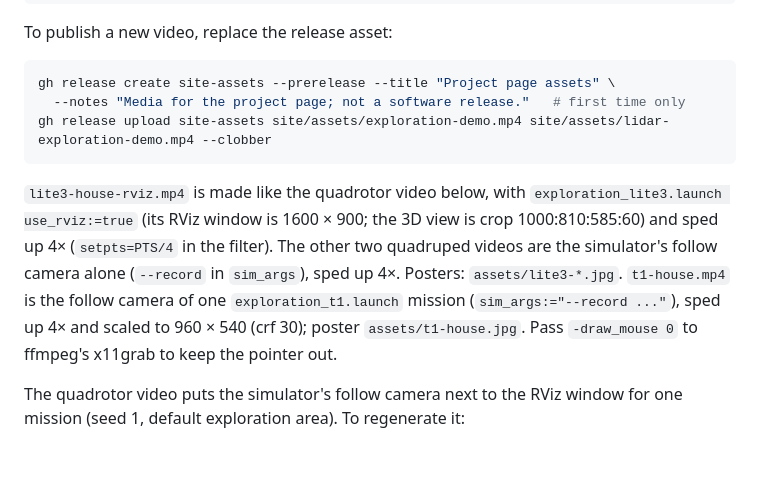
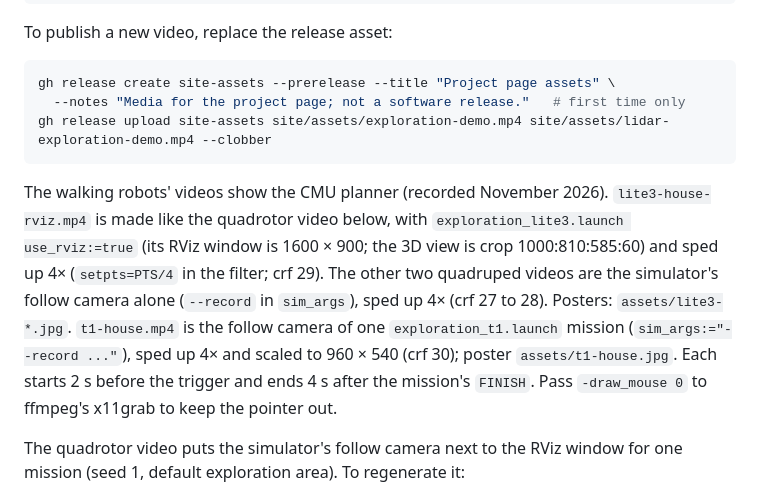
Before and after one commit to 1nrobotics/star-nav, a Markdown page: site/README.md, the part around the change. Rendered like a GitHub page; blank space fills up the shorter version.

````diff
--- a/site/README.md
+++ b/site/README.md
@@ -68,14 +68,17 @@ gh release create site-assets --prerelease --title "Project page assets" \
 gh release upload site-assets site/assets/exploration-demo.mp4 site/assets/lidar-exploration-demo.mp4 --clobber
 ```
 
+The walking robots' videos show the CMU planner (recorded November 2026).
 `lite3-house-rviz.mp4` is made like the quadrotor video below, with
 `exploration_lite3.launch use_rviz:=true` (its RViz window is 1600 × 900; the
 3D view is crop 1000:810:585:60) and sped up 4× (`setpts=PTS/4` in the
-filter). The other two quadruped videos are the simulator's follow camera
-alone (`--record` in `sim_args`), sped up 4×. Posters: `assets/lite3-*.jpg`.
+filter; crf 29). The other two quadruped videos are the simulator's follow
+camera alone (`--record` in `sim_args`), sped up 4× (crf 27 to 28). Posters:
+`assets/lite3-*.jpg`.
 `t1-house.mp4` is the follow camera of one `exploration_t1.launch` mission
 (`sim_args:="--record ..."`), sped up 4× and scaled to 960 × 540 (crf 30);
-poster `assets/t1-house.jpg`.
+poster `assets/t1-house.jpg`. Each starts 2 s before the trigger and ends
+4 s after the mission's `FINISH`.
 Pass `-draw_mouse 0` to ffmpeg's x11grab to keep the pointer out.
 
 The quadrotor video puts the simulator's follow camera next to the RViz window for one mission
````
Also changed, not shown: README.md (+4 -4 lines), site/assets/lite3-forest-lidar.jpg, site/assets/lite3-house-rviz.jpg, site/assets/lite3-house.jpg, site/assets/t1-house.jpg, 2 other files.
